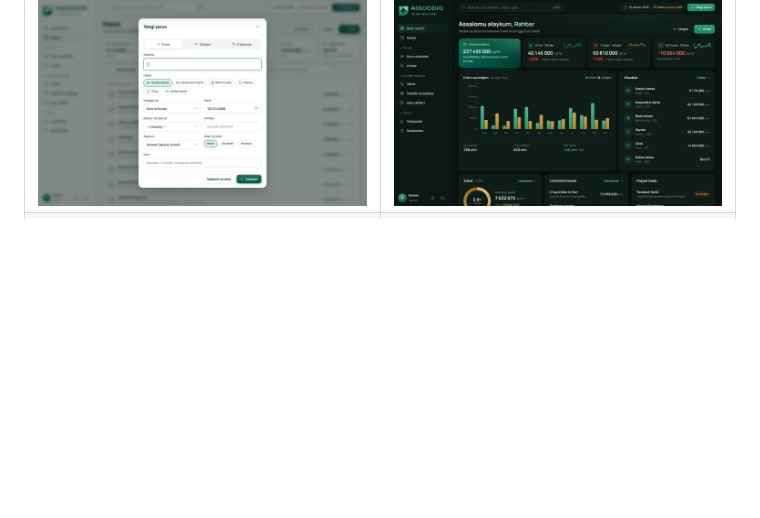
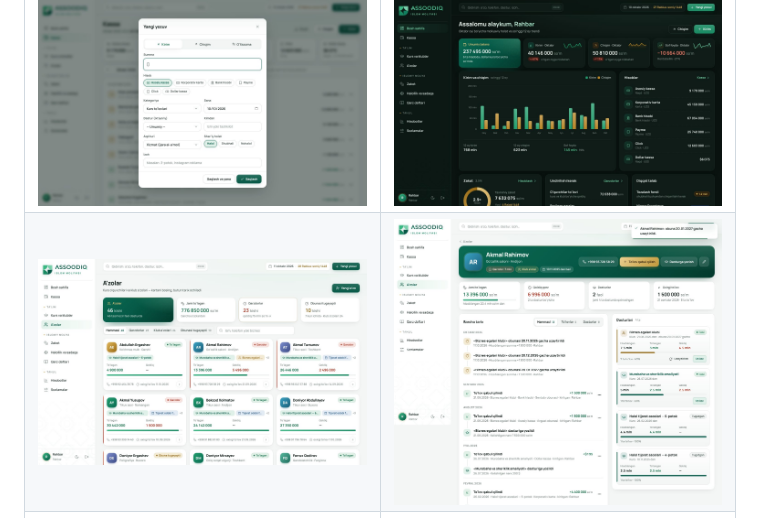
Before and after one commit to vasilakhadjimatova-stack/Assoodiq, a Markdown page: README.md, the part around the change. Drawn GitHub-style; pictures changed too: docs/screens/desk-light-azo-karta.jpg (added), docs/screens/desk-light-azolar.jpg (added); blank space fills up the shorter version.

```diff
--- a/README.md
+++ b/README.md
@@ -135,5 +135,6 @@ tushirishdan oldin Assoodiq'ning shariat maslahatchisi bilan ko'rib chiqing:
 | ![Kirish](docs/screens/desk-light-login.jpg) | ![Zakot](docs/screens/desk-light-zakot.jpg) |
 | ![Dasturlar](docs/screens/desk-light-dasturlar.jpg) | ![Halollik](docs/screens/desk-light-halollik.jpg) |
 | ![Kirim oynasi](docs/screens/desk-modal-kirim.jpg) | ![Qorong'i mavzu](docs/screens/desk-dark-home.jpg) |
+| ![A'zolar paneli](docs/screens/desk-light-azolar.jpg) | ![O'quvchi kartasi](docs/screens/desk-light-azo-karta.jpg) |
 | ![Kassa daftari](docs/screens/desk-light-kassa.jpg) | ![Sheets'dan ko'chirish](docs/screens/desk-kassa-import.jpg) |
 | ![Mobil](docs/screens/mob-light-home.jpg) | ![Mobil oyna](docs/screens/mob-modal-kirim.jpg) |
```
Also changed, not shown: 11 other files.
